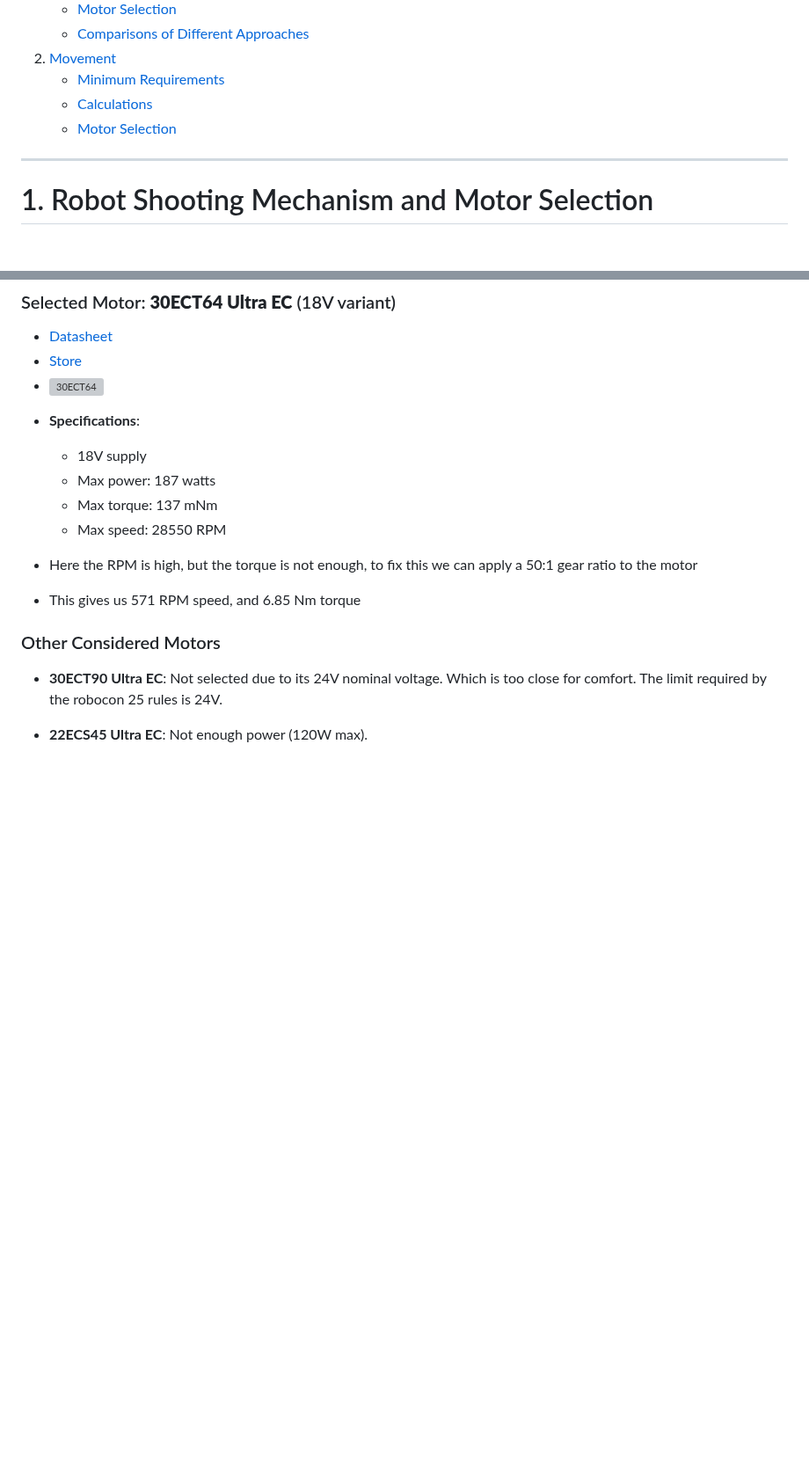
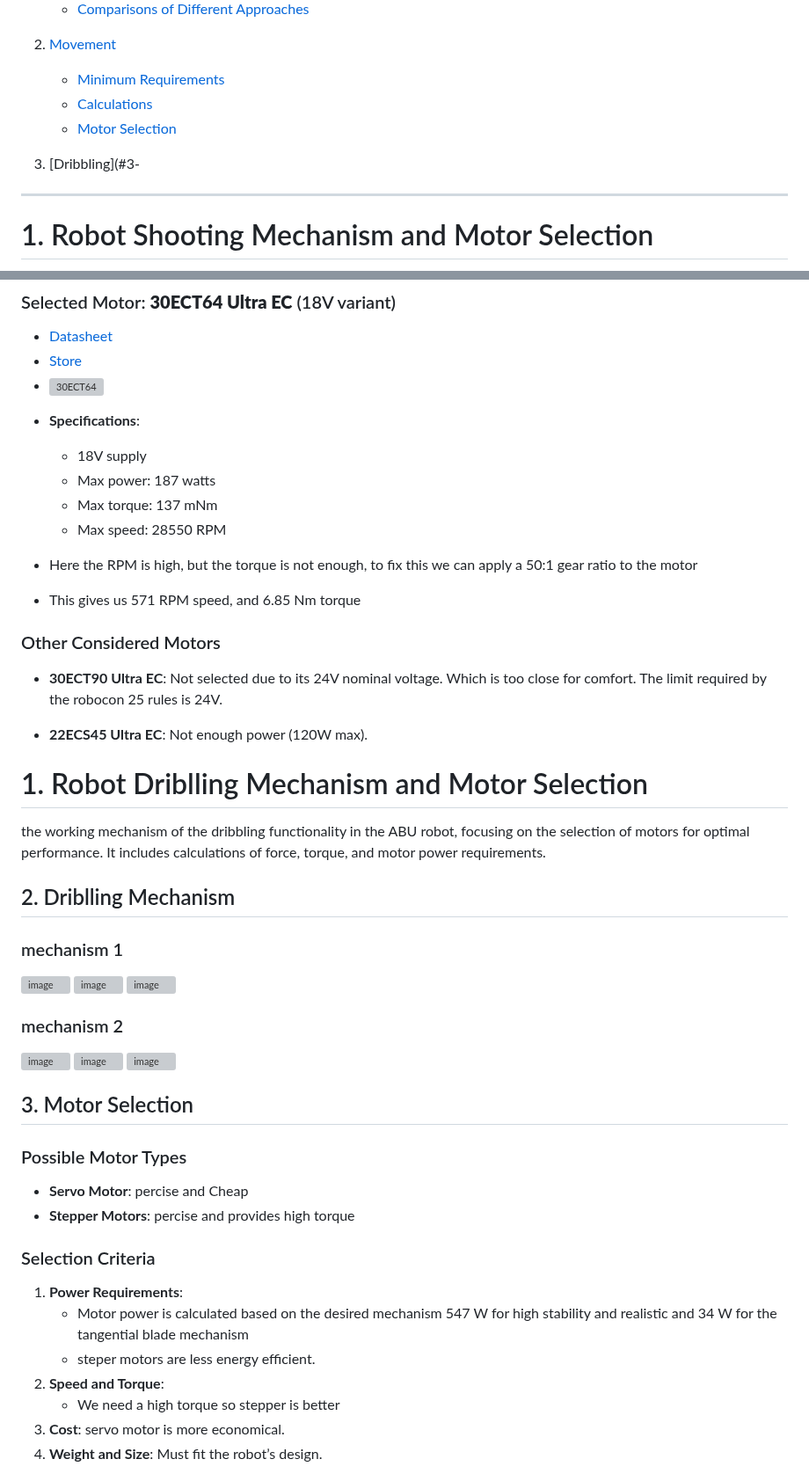
Before and after one commit to Hamody229/MIAturtlebot-, a Markdown page: README.md, 2 parts joined by grey strips. Shown at 88% size. Rendered like a GitHub page; blank space fills up the shorter version; grey boxes are pictures that could not be loaded.

```diff
--- a/README.md
+++ b/README.md
@@ -12,6 +12,8 @@ Here is the updated README file including the movement section and motor selecti
     - [Minimum Requirements](#1-minimum-requirements)
     - [Calculations](#2-calculations)
     - [Motor Selection](#3-motor-selection)
+
+3. [Dribbling](#3-
 
 ---
 
@@ -169,3 +171,43 @@ The 30 kg weight assumption led to a high power requirement of 286.94 watts, mak
 - **30ECT90 Ultra EC**: Not selected due to its 24V nominal voltage. Which is too close for comfort. The limit required by the robocon 25 rules is 24V.
 
 - **22ECS45 Ultra EC**: Not enough power (120W max).
+
+
+
+
+# 1. Robot Driblling Mechanism and Motor Selection
+the working mechanism of the dribbling functionality in the ABU robot, focusing on the selection of motors for optimal performance. It includes calculations of force, torque, and motor power requirements.
+
+
+## 2. Driblling Mechanism
+
+
+  ### mechanism 1
+
+
+  ![image](https://github.com/user-attachments/assets/d3c22365-5385-4c73-bda9-0af36cc294b6)
+  ![image](https://github.com/user-attachments/assets/3f94ee39-4b61-4820-a5a0-98cb9d524a2a)
+  ![image](https://github.com/user-attachments/assets/9f083783-2253-45f8-8819-62c8ba7bcd3b)
+  ### mechanism 2
+
+  ![image](https://github.com/user-attachments/assets/61150690-fbc7-48c4-b766-150d2e3771c8)
+  ![image](https://github.com/user-attachments/assets/263bdf63-fd1e-46a4-b5b9-6c0203eb7ca3)
+  ![image](https://github.com/user-attachments/assets/99ff390d-c633-40b3-b440-712f7d7d49f9)
+## 3. Motor Selection
+
+### Possible Motor Types
+- **Servo Motor**:  percise and Cheap
+- **Stepper Motors**: percise and provides high torque
+
+
+
+### Selection Criteria
+1. **Power Requirements**:
+   - Motor power is calculated based on the desired mechanism 547 W for high stability and realistic and 34 W for the tangential blade mechanism
+   - steper motors are less energy efficient.
+2. **Speed and Torque**:
+    - We need a high torque so stepper is better
+3. **Cost**: servo motor is more economical.
+4. **Weight and Size**: Must fit the robot’s design.
+
+
```
Also changed, not shown: other parts of README.md (+7 -0 lines).
